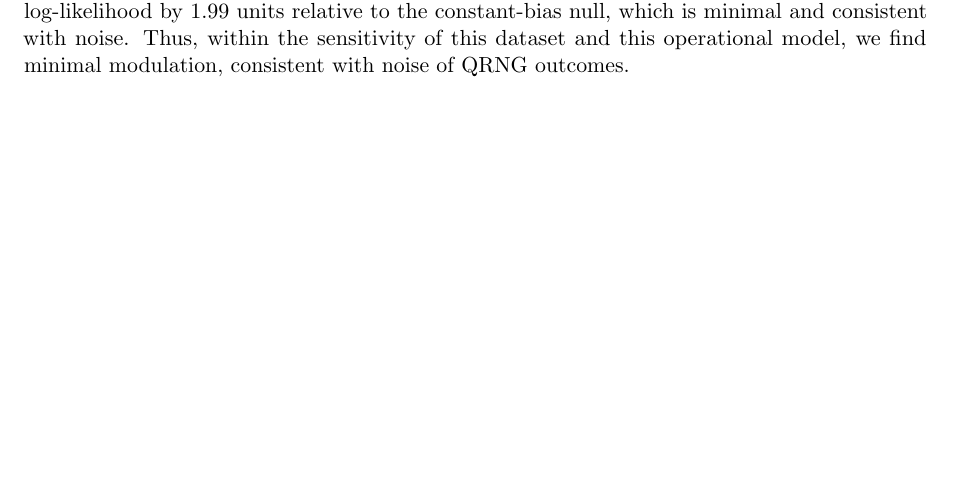
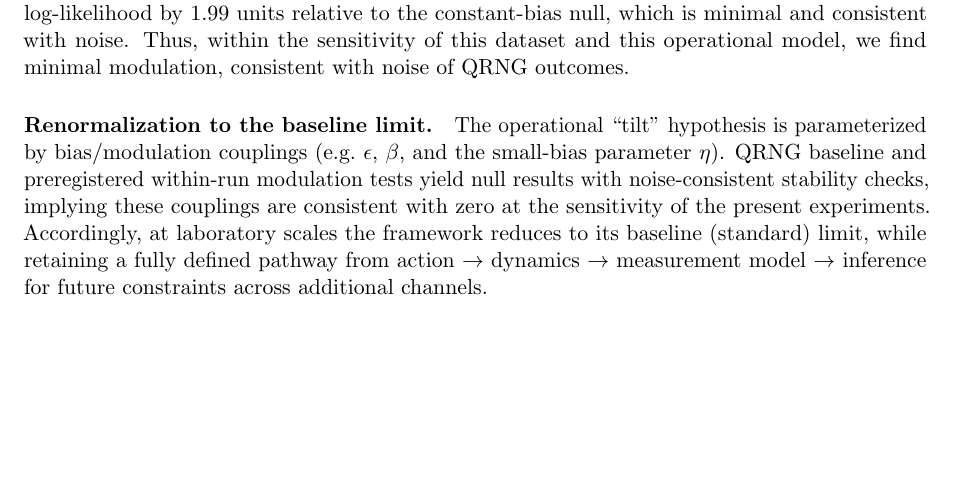
Before and after one commit to Cbaird26/A-Theory-of-Everything---Baird-et-al-2025-.pdf, a LaTeX paper (papers/toe_closed_core/main.tex, which reads papers/toe_closed_core/renormalize_baseline.tex): part of page 4 of 9, cut so that both start at the same text. Compiled offline with pdfLaTeX.

Commit message:
Add renormalize-to-baseline interpretation after QRNG null constraints

```diff
--- /dev/null
+++ b/papers/toe_closed_core/renormalize_baseline.tex
@@ -0,0 +1,6 @@
+\paragraph{Renormalization to the baseline limit.}
+The operational ``tilt'' hypothesis is parameterized by bias/modulation couplings (e.g.\ $\epsilon$, $\beta$, and the small-bias
+parameter $\eta$). QRNG baseline and preregistered within-run modulation tests yield null results with noise-consistent stability
+checks, implying these couplings are consistent with zero at the sensitivity of the present experiments. Accordingly, at laboratory
+scales the framework reduces to its baseline (standard) limit, while retaining a fully defined pathway from action $\rightarrow$
+dynamics $\rightarrow$ measurement model $\rightarrow$ inference for future constraints across additional channels.
```
Also changed, not shown: papers/toe_closed_core/main.tex (+2 -0 lines).
